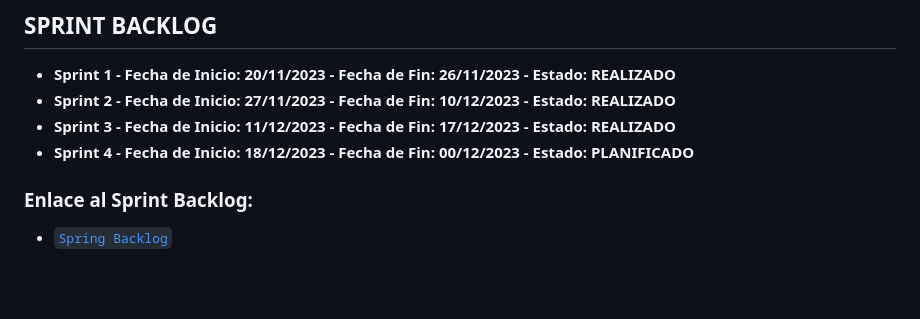
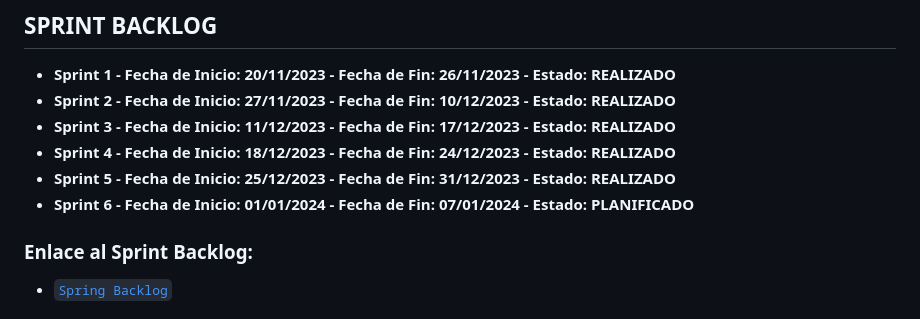
Before and after one commit to Sebasm3690/AppEvento, a Markdown page: Documentación.md, the part around the change. Drawn GitHub-style; blank space fills up the shorter version.

```diff
--- a/Documentación.md
+++ b/Documentación.md
@@ -21,8 +21,9 @@
 - **Sprint 1 - Fecha de Inicio: 20/11/2023 - Fecha de Fin: 26/11/2023 - Estado: REALIZADO**
 - **Sprint 2 - Fecha de Inicio: 27/11/2023 - Fecha de Fin: 10/12/2023 - Estado: REALIZADO**
 - **Sprint 3 - Fecha de Inicio: 11/12/2023 - Fecha de Fin: 17/12/2023 - Estado: REALIZADO**
-- **Sprint 4 - Fecha de Inicio: 18/12/2023 - Fecha de Fin: 00/12/2023 - Estado: PLANIFICADO**
-
+- **Sprint 4 - Fecha de Inicio: 18/12/2023 - Fecha de Fin: 24/12/2023 - Estado: REALIZADO**
+- **Sprint 5 - Fecha de Inicio: 25/12/2023 - Fecha de Fin: 31/12/2023 - Estado: REALIZADO**
+- **Sprint 6 - Fecha de Inicio: 01/01/2024 - Fecha de Fin: 07/01/2024 - Estado: PLANIFICADO**
 
 ### Enlace al Sprint Backlog:
 - [`Spring Backlog`](https://liveespochedu-my.sharepoint.com/:x:/g/personal/francisco_alvarez_espoch_edu_ec/Ee6udVe8hCJOri22fGPu3hgBkFqoGL-UxFdKtQTAmOOX_Q?e=NlzIac)
```
